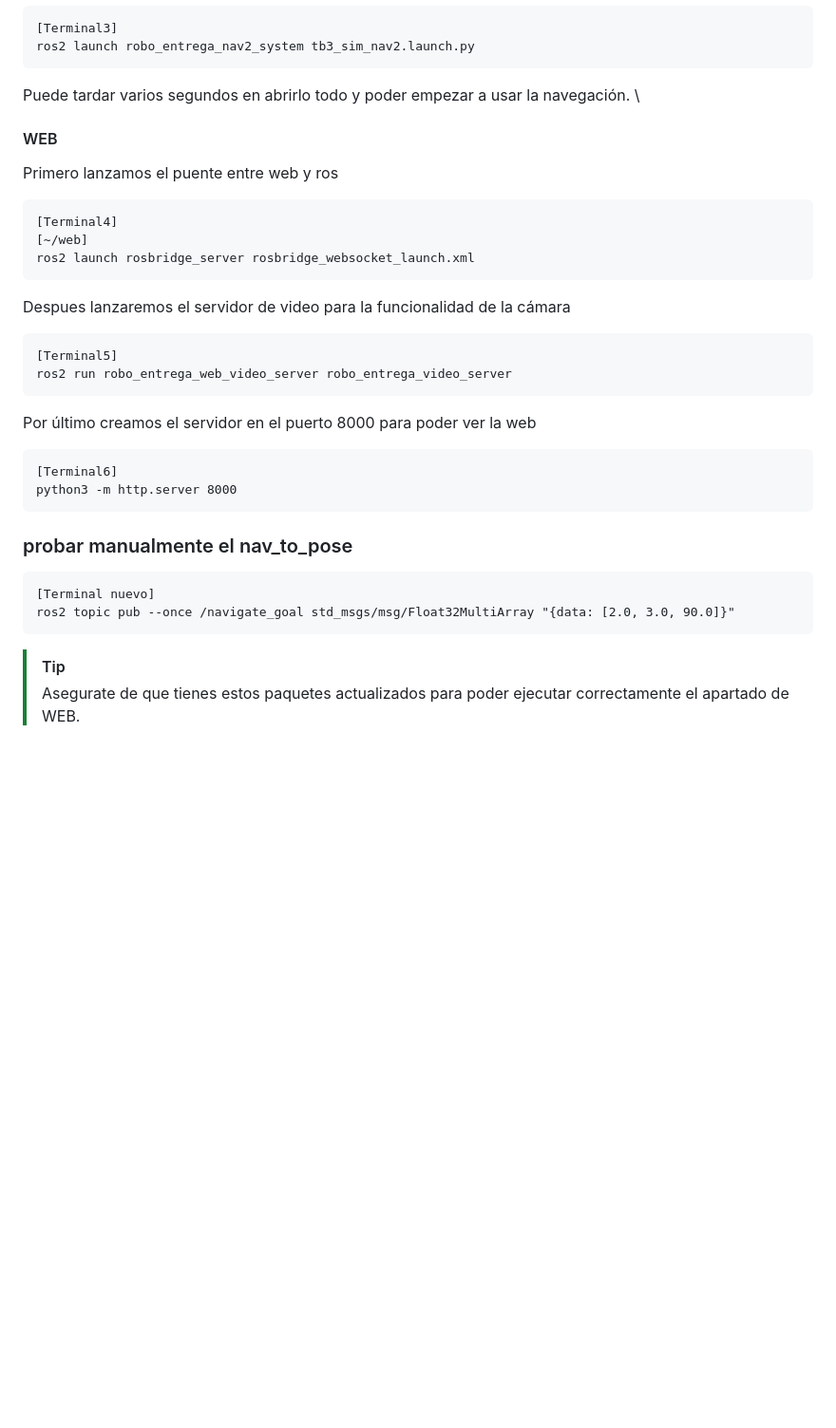
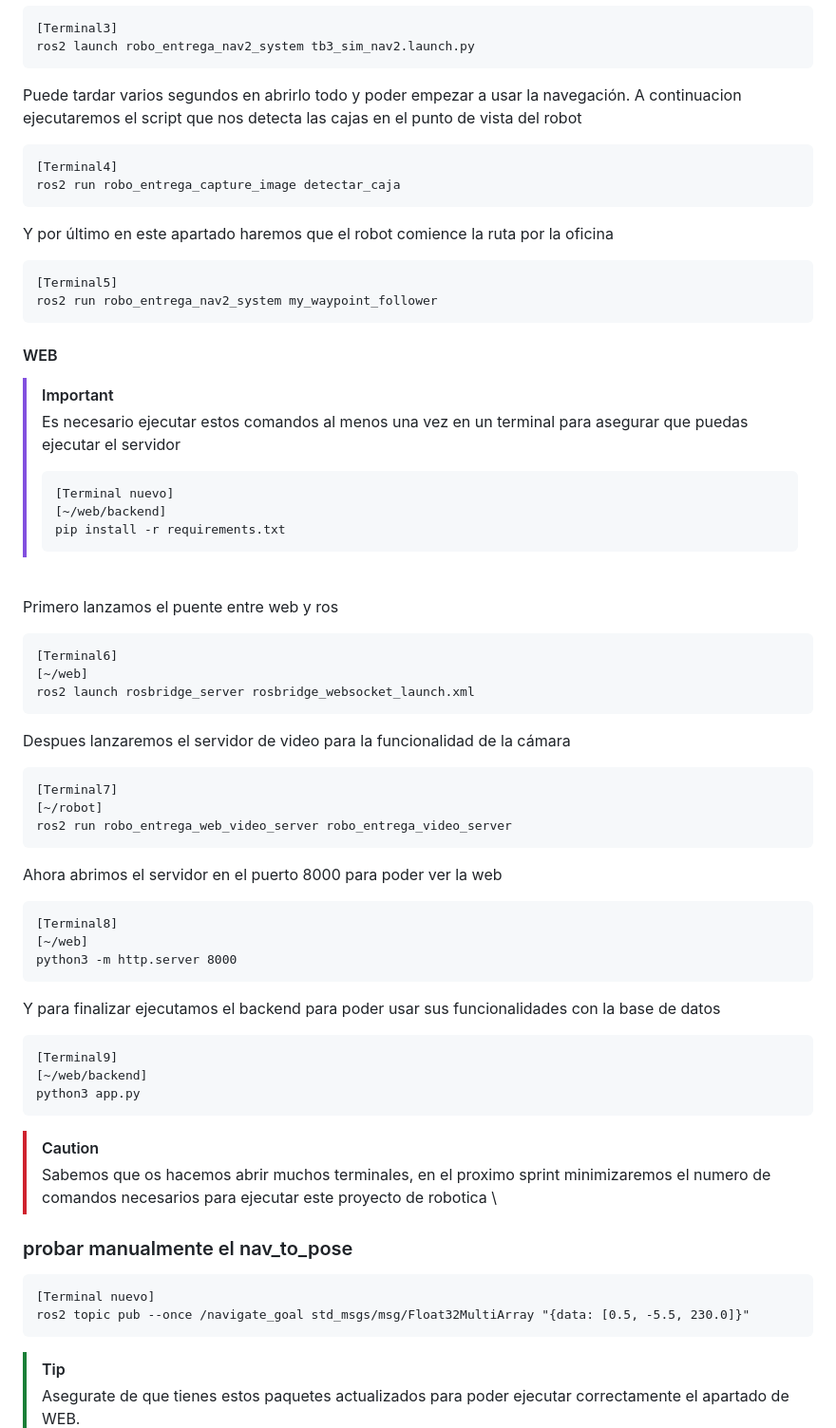
Before and after one commit to Foxpeet/ProyectoRobotica_RoboEntrega, a Markdown page: README.md, the part around the change. Shown at 95% size. Drawn GitHub-style; blank space fills up the shorter version.

````diff
--- a/README.md
+++ b/README.md
@@ -26,29 +26,56 @@ Despues abrimos al rviz sonde ya se inicia el mapa, el modelo del robot y permit
 ros2 launch robo_entrega_nav2_system tb3_sim_nav2.launch.py
 ```
 Puede tardar varios segundos en abrirlo todo y poder empezar a usar la navegación.
+A continuacion  ejecutaremos el script que nos detecta las cajas en el punto de vista del robot
+```
+[Terminal4]
+ros2 run robo_entrega_capture_image detectar_caja
+```
+Y por último en este apartado haremos que el robot comience la ruta por la oficina
+```
+[Terminal5]
+ros2 run robo_entrega_nav2_system my_waypoint_follower
+```
+#### WEB
+> [!IMPORTANT]
+> Es necesario ejecutar estos comandos al menos una vez en un terminal para asegurar que puedas ejecutar el servidor
+> ```
+> [Terminal nuevo]
+> [~/web/backend]
+> pip install -r requirements.txt
+> ```
 \
-#### WEB
 Primero lanzamos el puente entre web y ros
 ```
-[Terminal4]
+[Terminal6]
 [~/web]
 ros2 launch rosbridge_server rosbridge_websocket_launch.xml
 ```
 Despues lanzaremos el servidor de video para la funcionalidad de la cámara
 ```
-[Terminal5]
+[Terminal7]
+[~/robot]
 ros2 run robo_entrega_web_video_server robo_entrega_video_server
 ```
-Por último creamos el servidor en el puerto 8000 para poder ver la web
+Ahora abrimos el servidor en el puerto 8000 para poder ver la web
 ```
-[Terminal6]
+[Terminal8]
+[~/web]
 python3 -m http.server 8000
 ```
-
+Y para finalizar ejecutamos el backend para poder usar sus funcionalidades con la base de datos
+```
+[Terminal9]
+[~/web/backend]
+python3 app.py
+```
+> [!CAUTION]
+> Sabemos que os hacemos abrir muchos terminales, en el proximo sprint minimizaremos el numero de comandos necesarios para ejecutar este proyecto de robotica
+\
 ### probar manualmente el nav_to_pose
 ```
 [Terminal nuevo]
-ros2 topic pub --once /navigate_goal std_msgs/msg/Float32MultiArray "{data: [2.0, 3.0, 90.0]}"
+ros2 topic pub --once /navigate_goal std_msgs/msg/Float32MultiArray "{data: [0.5, -5.5, 230.0]}"
 ```
 > [!TIP]
 > Asegurate de que tienes estos paquetes actualizados para poder ejecutar correctamente el apartado de WEB.
````
